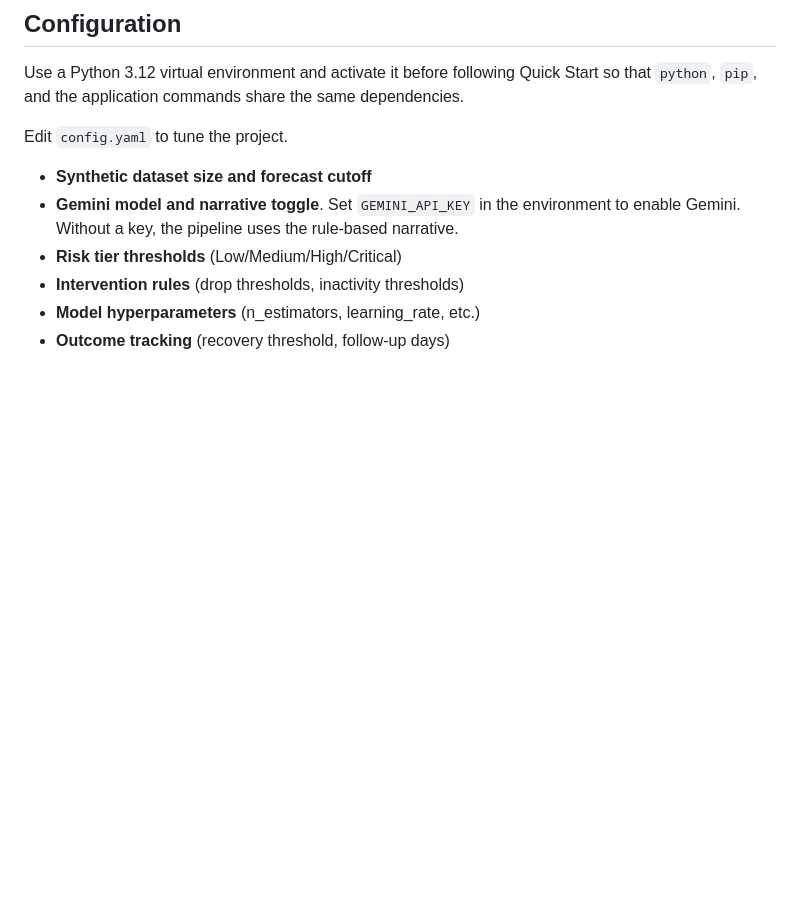
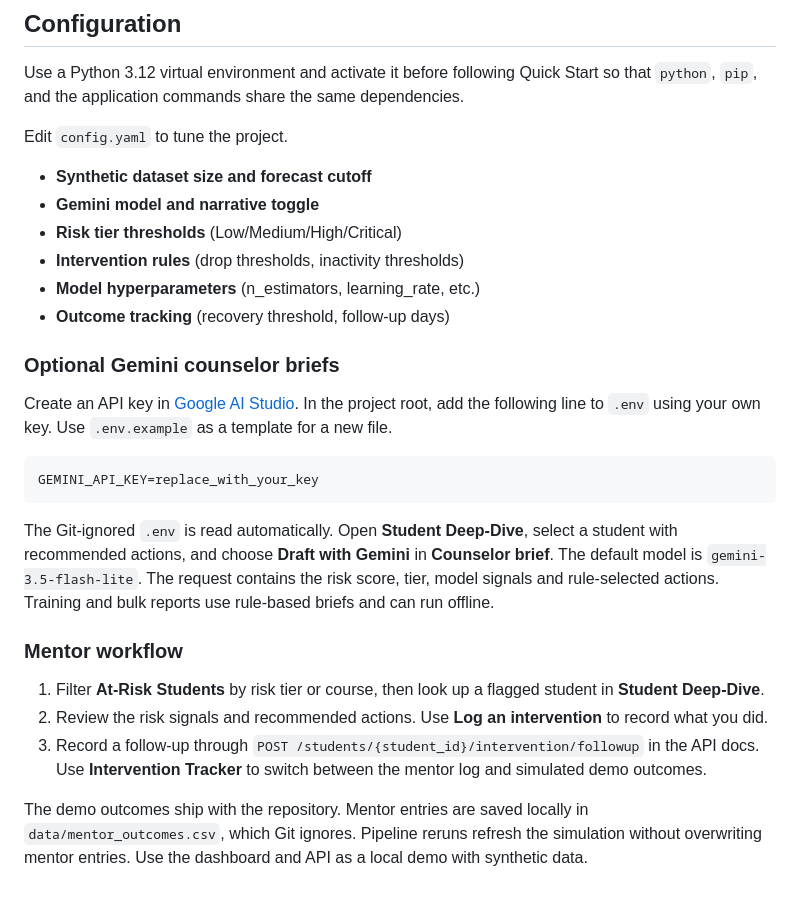
Before and after one commit to kumargulshann/AI-Driven-Student-Risk-Prediction-Intervention-System, a Markdown page: README.md, the part around one of its changes. Rendered like a GitHub page; blank space fills up the shorter version.

````diff
--- a/README.md
+++ b/README.md
@@ -195,9 +205,39 @@ so that `python`, `pip`, and the application commands share the same dependencie
 Edit `config.yaml` to tune the project.
 
 - **Synthetic dataset size and forecast cutoff**
-- **Gemini model and narrative toggle**. Set `GEMINI_API_KEY` in the environment
-  to enable Gemini. Without a key, the pipeline uses the rule-based narrative.
+- **Gemini model and narrative toggle**
 - **Risk tier thresholds** (Low/Medium/High/Critical)
 - **Intervention rules** (drop thresholds, inactivity thresholds)
 - **Model hyperparameters** (n_estimators, learning_rate, etc.)
 - **Outcome tracking** (recovery threshold, follow-up days)
+
+### Optional Gemini counselor briefs
+
+Create an API key in [Google AI Studio](https://aistudio.google.com/apikey).
+In the project root, add the following line to `.env` using your own key.
+Use `.env.example` as a template for a new file.
+
+```dotenv
+GEMINI_API_KEY=replace_with_your_key
+```
+
+The Git-ignored `.env` is read automatically. Open **Student Deep-Dive**, select
+a student with recommended actions, and choose **Draft with Gemini** in
+**Counselor brief**. The default model is `gemini-3.5-flash-lite`. The request
+contains the risk score, tier, model signals and rule-selected actions.
+Training and bulk reports use rule-based briefs and can run offline.
+
+### Mentor workflow
+
+1. Filter **At-Risk Students** by risk tier or course, then look up a flagged
+   student in **Student Deep-Dive**.
+2. Review the risk signals and recommended actions. Use **Log an intervention**
+   to record what you did.
+3. Record a follow-up through `POST /students/{student_id}/intervention/followup`
+   in the API docs. Use **Intervention Tracker** to switch between the mentor
+   log and simulated demo outcomes.
+
+The demo outcomes ship with the repository. Mentor entries are saved locally in
+`data/mentor_outcomes.csv`, which Git ignores. Pipeline reruns refresh the
+simulation without overwriting mentor entries. Use the dashboard and API as a
+local demo with synthetic data.
````
Also changed, not shown: other parts of README.md (+10 -0 lines), assets/api-docs.png (added), assets/dashboard-risk-tiers.png (added), 15 other files.
